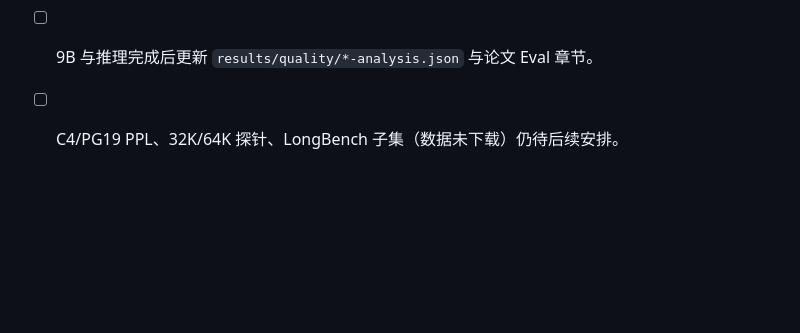
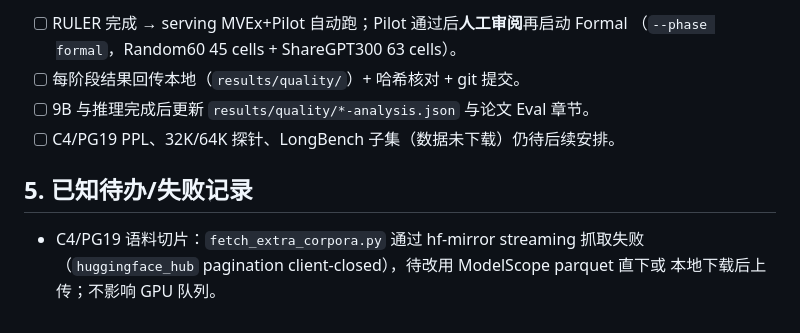
Before and after one commit to TanC8186/hybrid-cache-precision, a Markdown page: docs/notes/experiment-run-2026-08-07.md, the part around the change. Rendered like a GitHub page; blank space fills up the shorter version.

Commit message:
docs: record C4/PG19 fetch failure and follow-up path

```diff
--- a/docs/notes/experiment-run-2026-08-07.md
+++ b/docs/notes/experiment-run-2026-08-07.md
@@ -53,3 +53,9 @@
 - [ ] 每阶段结果回传本地（`results/quality/`）+ 哈希核对 + git 提交。
 - [ ] 9B 与推理完成后更新 `results/quality/*-analysis.json` 与论文 Eval 章节。
 - [ ] C4/PG19 PPL、32K/64K 探针、LongBench 子集（数据未下载）仍待后续安排。
+
+## 5. 已知待办/失败记录
+
+- C4/PG19 语料切片：`fetch_extra_corpora.py` 通过 hf-mirror streaming 抓取失败
+  （`huggingface_hub` pagination client-closed），待改用 ModelScope parquet 直下或
+  本地下载后上传；不影响 GPU 队列。
```
